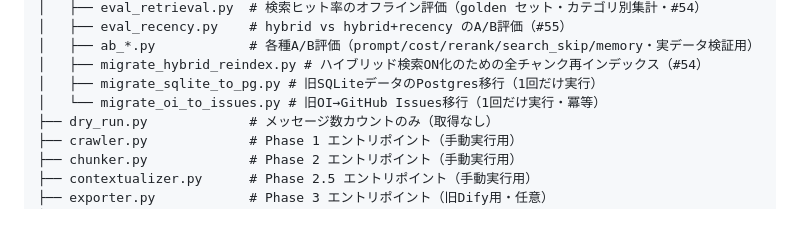
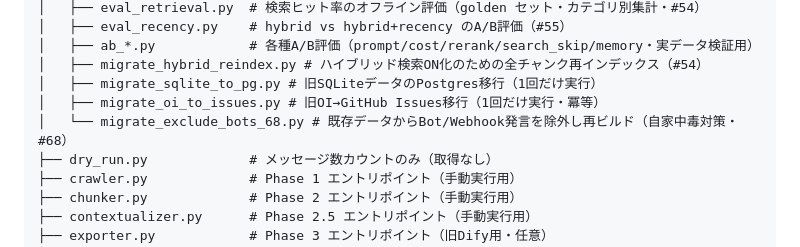
Before and after one commit to aigamoid/remember, a Markdown page: docs/ARCHITECTURE.md, the part around the change. Rendered like a GitHub page; blank space fills up the shorter version.

Commit message:
docs: 2026-06-29 DEVLOG追記＋ARCHITECTUREにmigrate_exclude_bots_68を反映 (#68)
Co-Authored-By: Claude Opus 4.8 <noreply@anthropic.com>

```diff
--- a/docs/ARCHITECTURE.md
+++ b/docs/ARCHITECTURE.md
@@ -64,7 +64,8 @@ waiwai-oracle/
 │   ├── ab_*.py            # 各種A/B評価（prompt/cost/rerank/search_skip/memory・実データ検証用）
 │   ├── migrate_hybrid_reindex.py # ハイブリッド検索ON化のための全チャンク再インデックス（#54）
 │   ├── migrate_sqlite_to_pg.py # 旧SQLiteデータのPostgres移行（1回だけ実行）
-│   └── migrate_oi_to_issues.py # 旧OI→GitHub Issues移行（1回だけ実行・冪等）
+│   ├── migrate_oi_to_issues.py # 旧OI→GitHub Issues移行（1回だけ実行・冪等）
+│   └── migrate_exclude_bots_68.py # 既存データからBot/Webhook発言を除外し再ビルド（自家中毒対策・#68）
 ├── dry_run.py             # メッセージ数カウントのみ（取得なし）
 ├── crawler.py             # Phase 1 エントリポイント（手動実行用）
 ├── chunker.py             # Phase 2 エントリポイント（手動実行用）
```
Also changed, not shown: docs/DEVLOG.md (+32 -0 lines).
